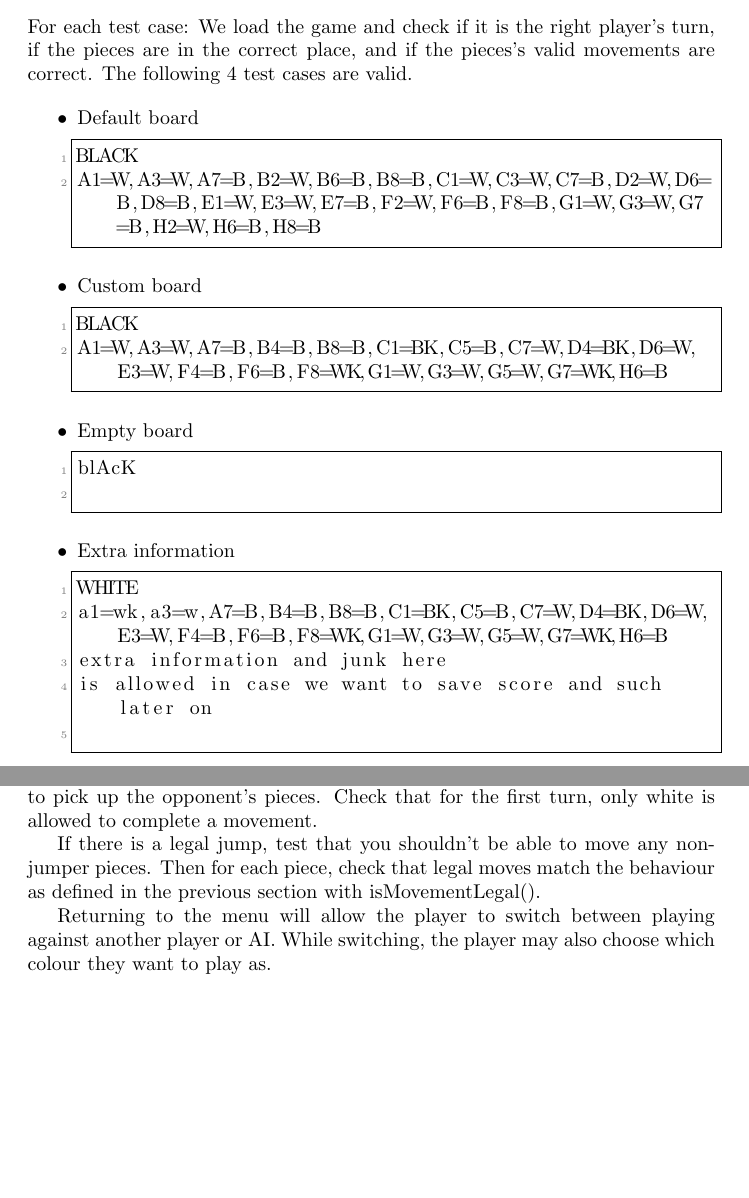
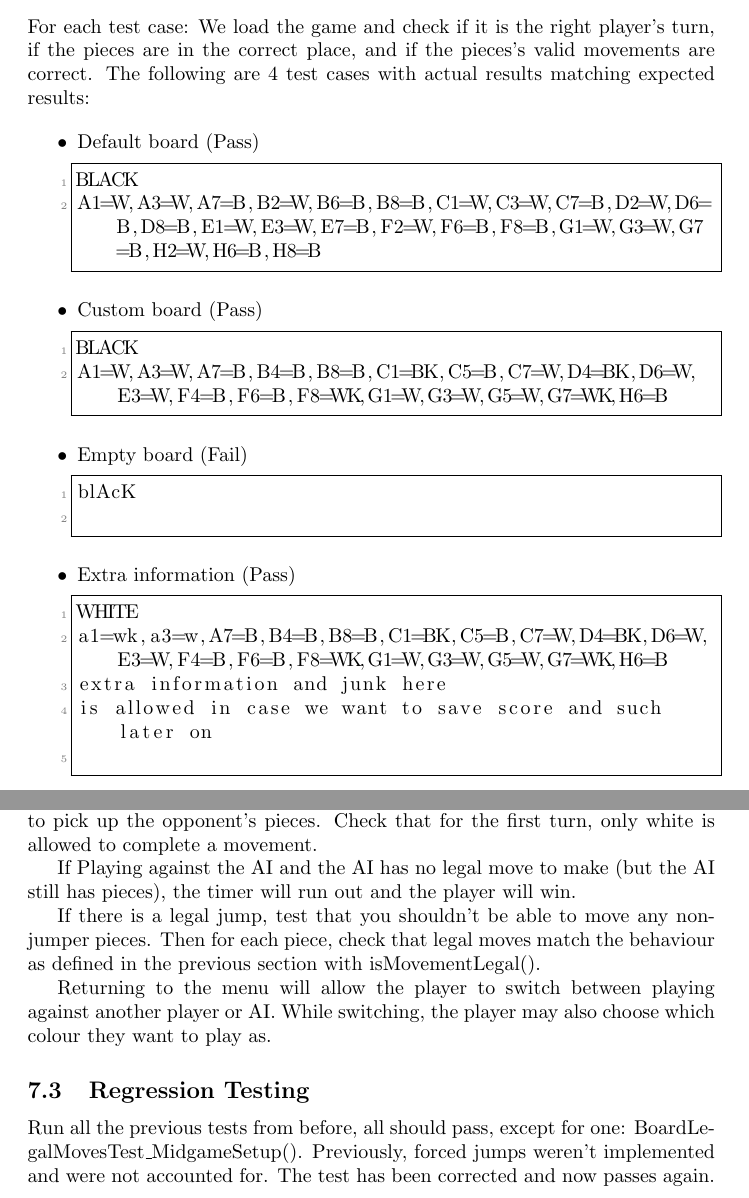
Before and after one commit to phamd/XNA-Checkers-Documentation, a LaTeX document (TestingDocumentA3.tex): two parts of pages 8 and 10 of 10, joined at a grey line, cut so that both start at the same text, the shorter picture padded with empty space. Compiled offline with pdfLaTeX.

Commit message:
TestDoc: Adding a bit on regression testing.

```diff
--- a/TestingDocumentA3.tex
+++ b/TestingDocumentA3.tex
@@ -276,28 +276,28 @@ The user should not be writing in this file manually.
 \subsubsection*{Test Cases}
 For each test case:
 We load the game and check if it is the right player's turn, if the pieces are in the correct place, and if the pieces's valid movements are correct.
-The following 4 test cases are valid.
+The following are 4 test cases with actual results matching expected results:
 
 \begin{itemize}
-\item Default board\hfill
+\item Default board (Pass)\hfill
 \begin{lstlisting}
 BLACK
 A1=W,A3=W,A7=B,B2=W,B6=B,B8=B,C1=W,C3=W,C7=B,D2=W,D6=B,D8=B,E1=W,E3=W,E7=B,F2=W,F6=B,F8=B,G1=W,G3=W,G7=B,H2=W,H6=B,H8=B
 \end{lstlisting}
 
-\item Custom board\hfill
+\item Custom board (Pass)\hfill
 \begin{lstlisting}
 BLACK
 A1=W,A3=W,A7=B,B4=B,B8=B,C1=BK,C5=B,C7=W,D4=BK,D6=W,E3=W,F4=B,F6=B,F8=WK,G1=W,G3=W,G5=W,G7=WK,H6=B
 \end{lstlisting}
 
-\item Empty board\hfill
+\item Empty board (Fail)\hfill
 \begin{lstlisting}
 blAcK
 
 \end{lstlisting}
 
-\item Extra information\hfill
+\item Extra information (Pass)\hfill
 \begin{lstlisting}
 WHITE
 a1=wk,a3=w,A7=B,B4=B,B8=B,C1=BK,C5=B,C7=W,D4=BK,D6=W,E3=W,F4=B,F6=B,F8=WK,G1=W,G3=W,G5=W,G7=WK,H6=B
@@ -371,6 +371,8 @@ Test choosing 1v1 or vs AI.
 The current turn player should not be able to pick up the opponent's pieces.
 Check that for the first turn, only white is allowed to complete a movement.
 
+If Playing against the AI and the AI has no legal move to make (but the AI still has pieces), the timer will run out and the player will win.
+
 If there is a legal jump, test that you shouldn't be able to move any non-jumper pieces.
 Then for each piece, check that legal moves match the behaviour as defined in the previous section with isMovementLegal().
 
@@ -379,5 +381,9 @@ While switching, the player may also choose which colour they want to play as.
 
 %\subsection{White-Box Testing}
 
+\subsection{Regression Testing}
+Run all the previous tests from before, all should pass, except for one: BoardLegalMovesTest\_MidgameSetup().
+Previously, forced jumps weren't implemented and were not accounted for. The test has been corrected and now passes again.
+
 
 \end{document}
```
Also changed, not shown: TestingDocumentA3.pdf.
